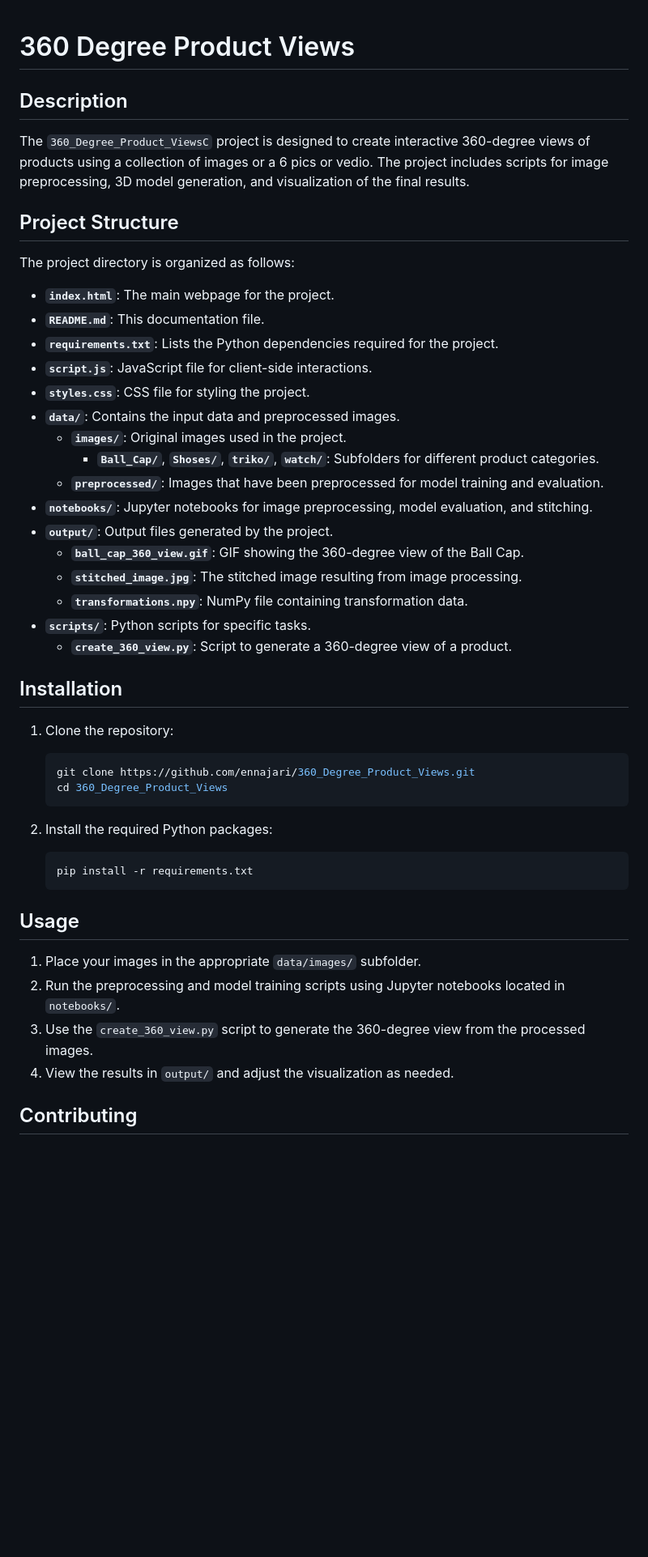
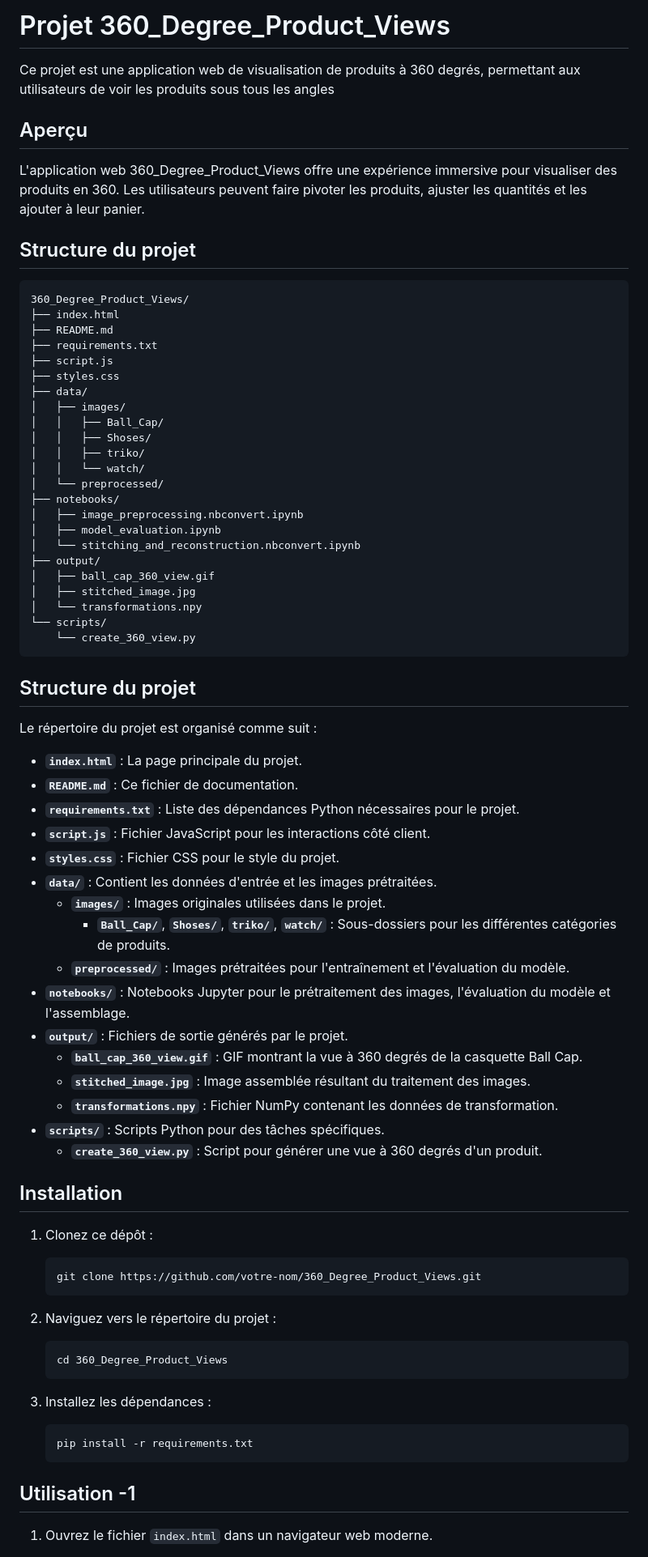
Before and after one commit to ennajari/360_Degree_Product_Views, a Markdown page: README.md, the part around one of its changes. Shown at 81% size. Rendered like a GitHub page; blank space fills up the shorter version.

Commit message:
i just add file readme.md

````diff
--- a/README.md
+++ b/README.md
@@ -1,49 +1,77 @@
+# Projet 360_Degree_Product_Views
 
-# 360 Degree Product Views
+Ce projet est une application web de visualisation de produits à 360 degrés, permettant aux utilisateurs de voir les produits sous tous les angles
 
-## Description
+## Aperçu
 
-The `360_Degree_Product_ViewsC` project is designed to create interactive 360-degree views of products using a collection of images or a 6 pics or vedio. The project includes scripts for image preprocessing, 3D model generation, and visualization of the final results.
+L'application web 360_Degree_Product_Views offre une expérience immersive pour visualiser des produits en 360. Les utilisateurs peuvent faire pivoter les produits, ajuster les quantités et les ajouter à leur panier.
 
-## Project Structure
+## Structure du projet
 
-The project directory is organized as follows:
+```
+360_Degree_Product_Views/
+├── index.html
+├── README.md
+├── requirements.txt
+├── script.js
+├── styles.css
+├── data/
+│   ├── images/
+│   │   ├── Ball_Cap/
+│   │   ├── Shoses/
+│   │   ├── triko/
+│   │   └── watch/
+│   └── preprocessed/
+├── notebooks/
+│   ├── image_preprocessing.nbconvert.ipynb
+│   ├── model_evaluation.ipynb
+│   └── stitching_and_reconstruction.nbconvert.ipynb
+├── output/
+│   ├── ball_cap_360_view.gif
+│   ├── stitched_image.jpg
+│   └── transformations.npy
+└── scripts/
+    └── create_360_view.py
+```
+## Structure du projet
 
-- **`index.html`**: The main webpage for the project.
-- **`README.md`**: This documentation file.
-- **`requirements.txt`**: Lists the Python dependencies required for the project.
-- **`script.js`**: JavaScript file for client-side interactions.
-- **`styles.css`**: CSS file for styling the project.
-- **`data/`**: Contains the input data and preprocessed images.
-  - **`images/`**: Original images used in the project.
-    - **`Ball_Cap/`**, **`Shoses/`**, **`triko/`**, **`watch/`**: Subfolders for different product categories.
-  - **`preprocessed/`**: Images that have been preprocessed for model training and evaluation.
-- **`notebooks/`**: Jupyter notebooks for image preprocessing, model evaluation, and stitching.
-- **`output/`**: Output files generated by the project.
-  - **`ball_cap_360_view.gif`**: GIF showing the 360-degree view of the Ball Cap.
-  - **`stitched_image.jpg`**: The stitched image resulting from image processing.
-  - **`transformations.npy`**: NumPy file containing transformation data.
-- **`scripts/`**: Python scripts for specific tasks.
-  - **`create_360_view.py`**: Script to generate a 360-degree view of a product.
+Le répertoire du projet est organisé comme suit :
+
+- **`index.html`** : La page principale du projet.
+- **`README.md`** : Ce fichier de documentation.
+- **`requirements.txt`** : Liste des dépendances Python nécessaires pour le projet.
+- **`script.js`** : Fichier JavaScript pour les interactions côté client.
+- **`styles.css`** : Fichier CSS pour le style du projet.
+- **`data/`** : Contient les données d'entrée et les images prétraitées.
+  - **`images/`** : Images originales utilisées dans le projet.
+    - **`Ball_Cap/`**, **`Shoses/`**, **`triko/`**, **`watch/`** : Sous-dossiers pour les différentes catégories de produits.
+  - **`preprocessed/`** : Images prétraitées pour l'entraînement et l'évaluation du modèle.
+- **`notebooks/`** : Notebooks Jupyter pour le prétraitement des images, l'évaluation du modèle et l'assemblage.
+- **`output/`** : Fichiers de sortie générés par le projet.
+  - **`ball_cap_360_view.gif`** : GIF montrant la vue à 360 degrés de la casquette Ball Cap.
+  - **`stitched_image.jpg`** : Image assemblée résultant du traitement des images.
+  - **`transformations.npy`** : Fichier NumPy contenant les données de transformation.
+- **`scripts/`** : Scripts Python pour des tâches spécifiques.
+  - **`create_360_view.py`** : Script pour générer une vue à 360 degrés d'un produit.
+
 ## Installation
 
-1. Clone the repository:
-    ```bash
-    git clone https://github.com/ennajari/360_Degree_Product_Views.git
-    cd 360_Degree_Product_Views
-    ```
+1. Clonez ce dépôt :
+   ```
+   git clone https://github.com/votre-nom/360_Degree_Product_Views.git
+   ```
 
-2. Install the required Python packages:
-    ```bash
-    pip install -r requirements.txt
-    ```
+2. Naviguez vers le répertoire du projet :
+   ```
+   cd 360_Degree_Product_Views
+   ```
 
-## Usage
+3. Installez les dépendances :
+   ```
+   pip install -r requirements.txt
+   ```
 
-1. Place your images in the appropriate `data/images/` subfolder.
-2. Run the preprocessing and model training scripts using Jupyter notebooks located in `notebooks/`.
-3. Use the `create_360_view.py` script to generate the 360-degree view from the processed images.
-4. View the results in `output/` and adjust the visualization as needed.
+## Utilisation -1
 
-## Contributing
+1. Ouvrez le fichier `index.html` dans un navigateur web moderne.
 
````
Also changed, not shown: other parts of README.md (+30 -34 lines).
